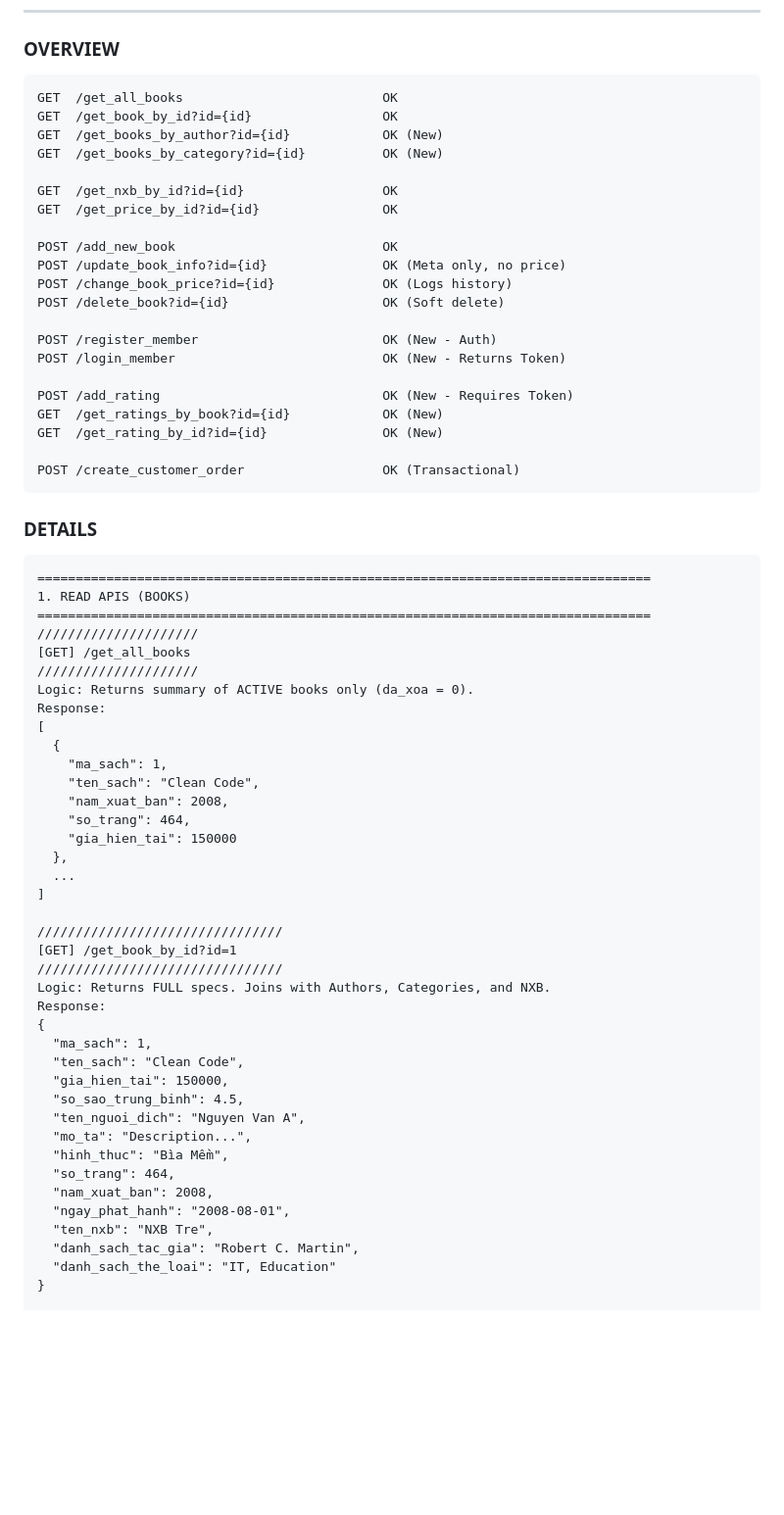
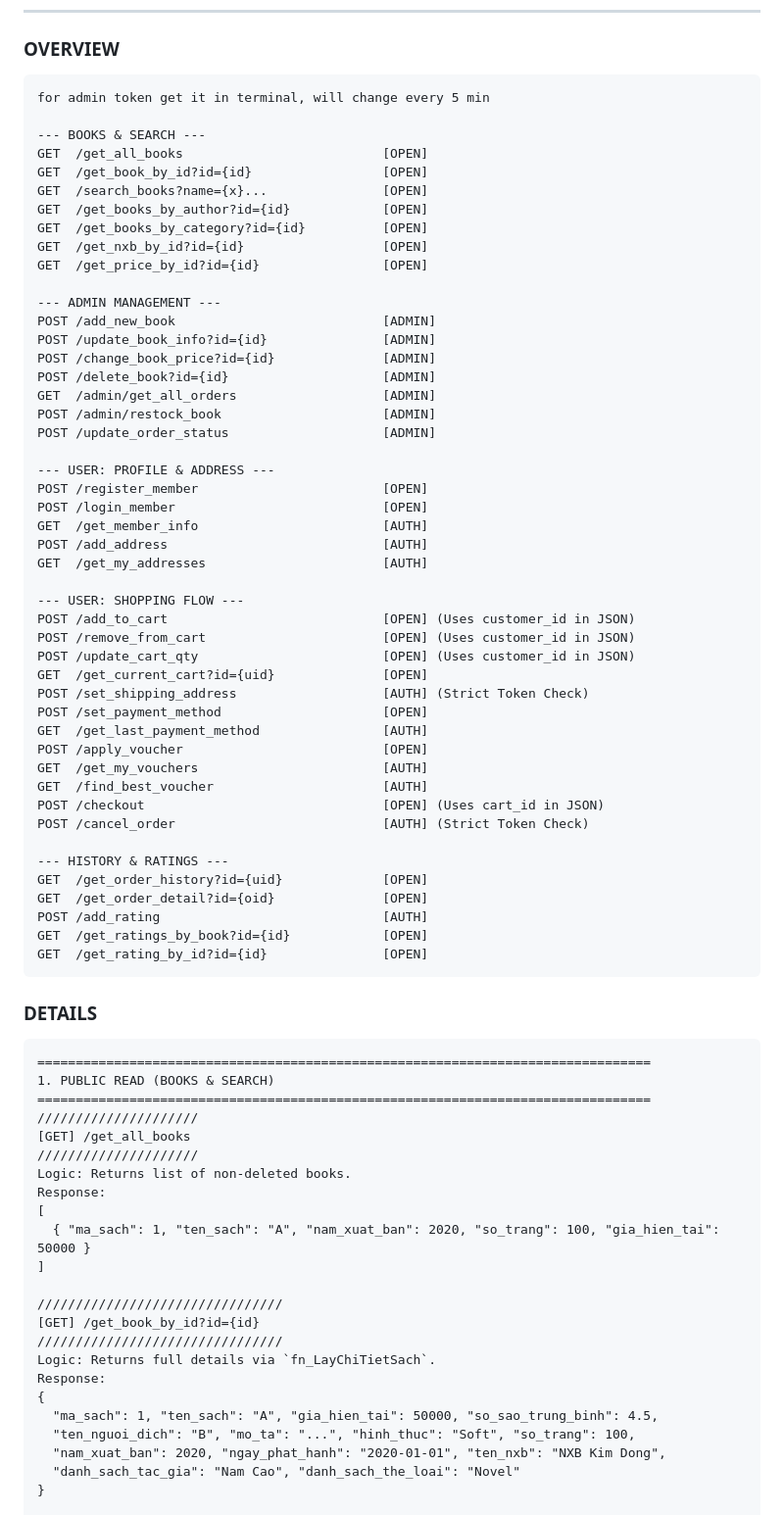
Before and after one commit to xdeadstokex/DB_book_store, a Markdown page: README.md, the part around one of its changes. Shown at 98% size. Drawn GitHub-style; blank space fills up the shorter version.

````diff
--- a/README.md
+++ b/README.md
@@ -66,68 +65,78 @@
 
 ### OVERVIEW
 ```txt
-GET  /get_all_books                          OK
-GET  /get_book_by_id?id={id}                 OK
-GET  /get_books_by_author?id={id}            OK (New)
-GET  /get_books_by_category?id={id}          OK (New)
+for admin token get it in terminal, will change every 5 min
 
-GET  /get_nxb_by_id?id={id}                  OK
-GET  /get_price_by_id?id={id}                OK
+--- BOOKS & SEARCH ---
+GET  /get_all_books                          [OPEN]
+GET  /get_book_by_id?id={id}                 [OPEN]
+GET  /search_books?name={x}...               [OPEN]
+GET  /get_books_by_author?id={id}            [OPEN]
+GET  /get_books_by_category?id={id}          [OPEN]
+GET  /get_nxb_by_id?id={id}                  [OPEN]
+GET  /get_price_by_id?id={id}                [OPEN]
 
-POST /add_new_book                           OK
-POST /update_book_info?id={id}               OK (Meta only, no price)
-POST /change_book_price?id={id}              OK (Logs history)
-POST /delete_book?id={id}                    OK (Soft delete)
+--- ADMIN MANAGEMENT ---
+POST /add_new_book                           [ADMIN]
+POST /update_book_info?id={id}               [ADMIN]
+POST /change_book_price?id={id}              [ADMIN]
+POST /delete_book?id={id}                    [ADMIN]
+GET  /admin/get_all_orders                   [ADMIN]
+POST /admin/restock_book                     [ADMIN]
+POST /update_order_status                    [ADMIN]
 
-POST /register_member                        OK (New - Auth)
-POST /login_member                           OK (New - Returns Token)
+--- USER: PROFILE & ADDRESS ---
+POST /register_member                        [OPEN]
+POST /login_member                           [OPEN]
+GET  /get_member_info                        [AUTH]
+POST /add_address                            [AUTH]
+GET  /get_my_addresses                       [AUTH]
 
-POST /add_rating                             OK (New - Requires Token)
-GET  /get_ratings_by_book?id={id}            OK (New)
-GET  /get_rating_by_id?id={id}               OK (New)
+--- USER: SHOPPING FLOW ---
+POST /add_to_cart                            [OPEN] (Uses customer_id in JSON)
+POST /remove_from_cart                       [OPEN] (Uses customer_id in JSON)
+POST /update_cart_qty                        [OPEN] (Uses customer_id in JSON)
+GET  /get_current_cart?id={uid}              [OPEN]
+POST /set_shipping_address                   [AUTH] (Strict Token Check)
+POST /set_payment_method                     [OPEN]
+GET  /get_last_payment_method                [AUTH]
+POST /apply_voucher                          [OPEN]
+GET  /get_my_vouchers                        [AUTH]
+GET  /find_best_voucher                      [AUTH]
+POST /checkout                               [OPEN] (Uses cart_id in JSON)
+POST /cancel_order                           [AUTH] (Strict Token Check)
 
-POST /create_customer_order                  OK (Transactional)
+--- HISTORY & RATINGS ---
+GET  /get_order_history?id={uid}             [OPEN]
+GET  /get_order_detail?id={oid}              [OPEN]
+POST /add_rating                             [AUTH]
+GET  /get_ratings_by_book?id={id}            [OPEN]
+GET  /get_rating_by_id?id={id}               [OPEN]
 ```
 
 ### DETAILS
 ```txt
 ================================================================================
-1. READ APIS (BOOKS)
+1. PUBLIC READ (BOOKS & SEARCH)
 ================================================================================
 /////////////////////
 [GET] /get_all_books
 /////////////////////
-Logic: Returns summary of ACTIVE books only (da_xoa = 0).
+Logic: Returns list of non-deleted books.
 Response:
 [
-  {
-    "ma_sach": 1,
-    "ten_sach": "Clean Code",
-    "nam_xuat_ban": 2008,
-    "so_trang": 464,
-    "gia_hien_tai": 150000
-  },
-  ...
+  { "ma_sach": 1, "ten_sach": "A", "nam_xuat_ban": 2020, "so_trang": 100, "gia_hien_tai": 50000 }
 ]
 
 ////////////////////////////////
-[GET] /get_book_by_id?id=1
+[GET] /get_book_by_id?id={id}
 ////////////////////////////////
-Logic: Returns FULL specs. Joins with Authors, Categories, and NXB.
+Logic: Returns full details via `fn_LayChiTietSach`.
 Response:
 {
-  "ma_sach": 1,
-  "ten_sach": "Clean Code",
-  "gia_hien_tai": 150000,
-  "so_sao_trung_binh": 4.5,
-  "ten_nguoi_dich": "Nguyen Van A",
-  "mo_ta": "Description...",
-  "hinh_thuc": "Bìa Mềm",
-  "so_trang": 464,
-  "nam_xuat_ban": 2008,
-  "ngay_phat_hanh": "2008-08-01",
-  "ten_nxb": "NXB Tre",
-  "danh_sach_tac_gia": "Robert C. Martin",
-  "danh_sach_the_loai": "IT, Education"
+  "ma_sach": 1, "ten_sach": "A", "gia_hien_tai": 50000, "so_sao_trung_binh": 4.5,
+  "ten_nguoi_dich": "B", "mo_ta": "...", "hinh_thuc": "Soft", "so_trang": 100,
+  "nam_xuat_ban": 2020, "ngay_phat_hanh": "2020-01-01", "ten_nxb": "NXB Kim Dong",
+  "danh_sach_tac_gia": "Nam Cao", "danh_sach_the_loai": "Novel"
 }
 
````
Also changed, not shown: other parts of README.md (+196 -124 lines).
